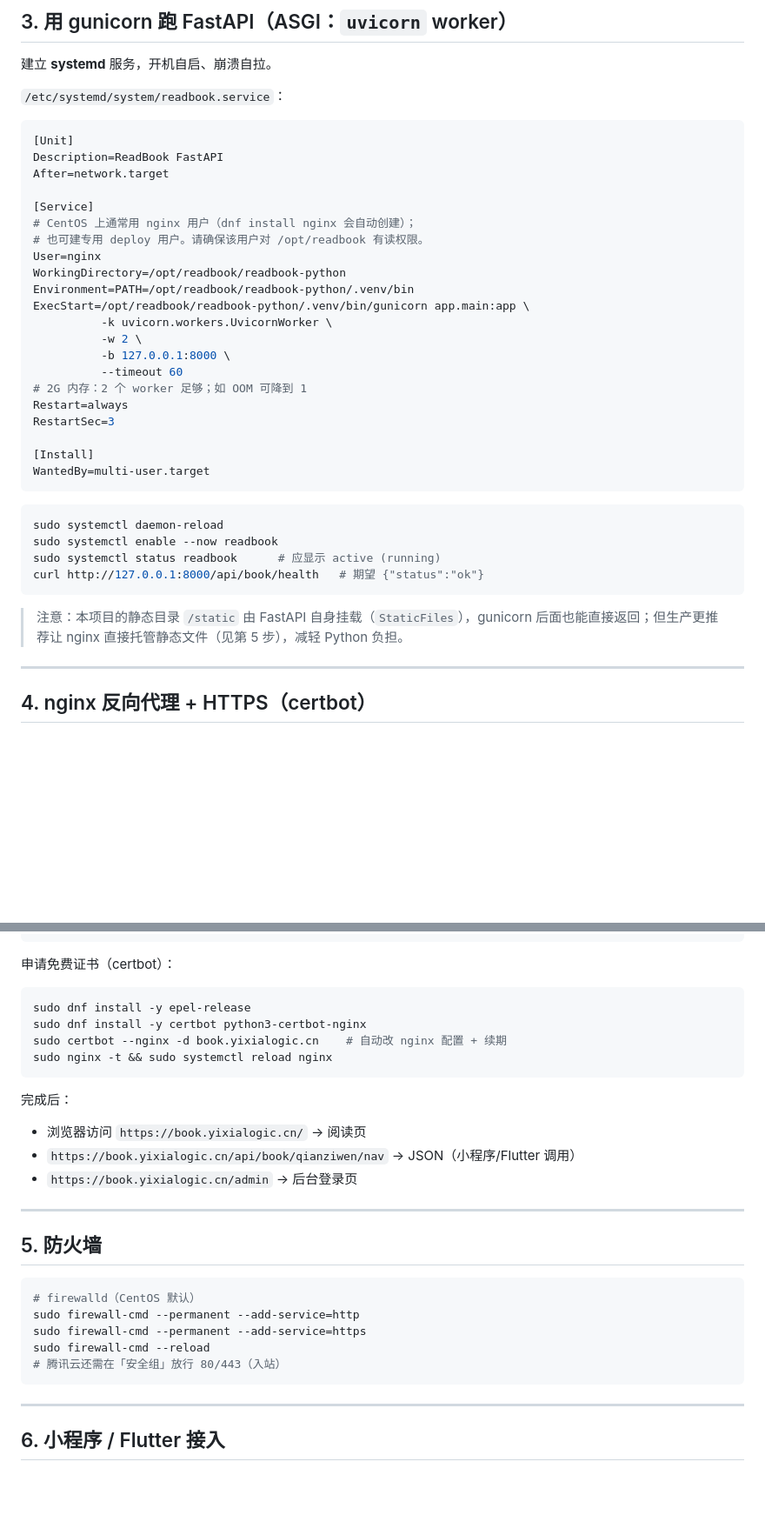
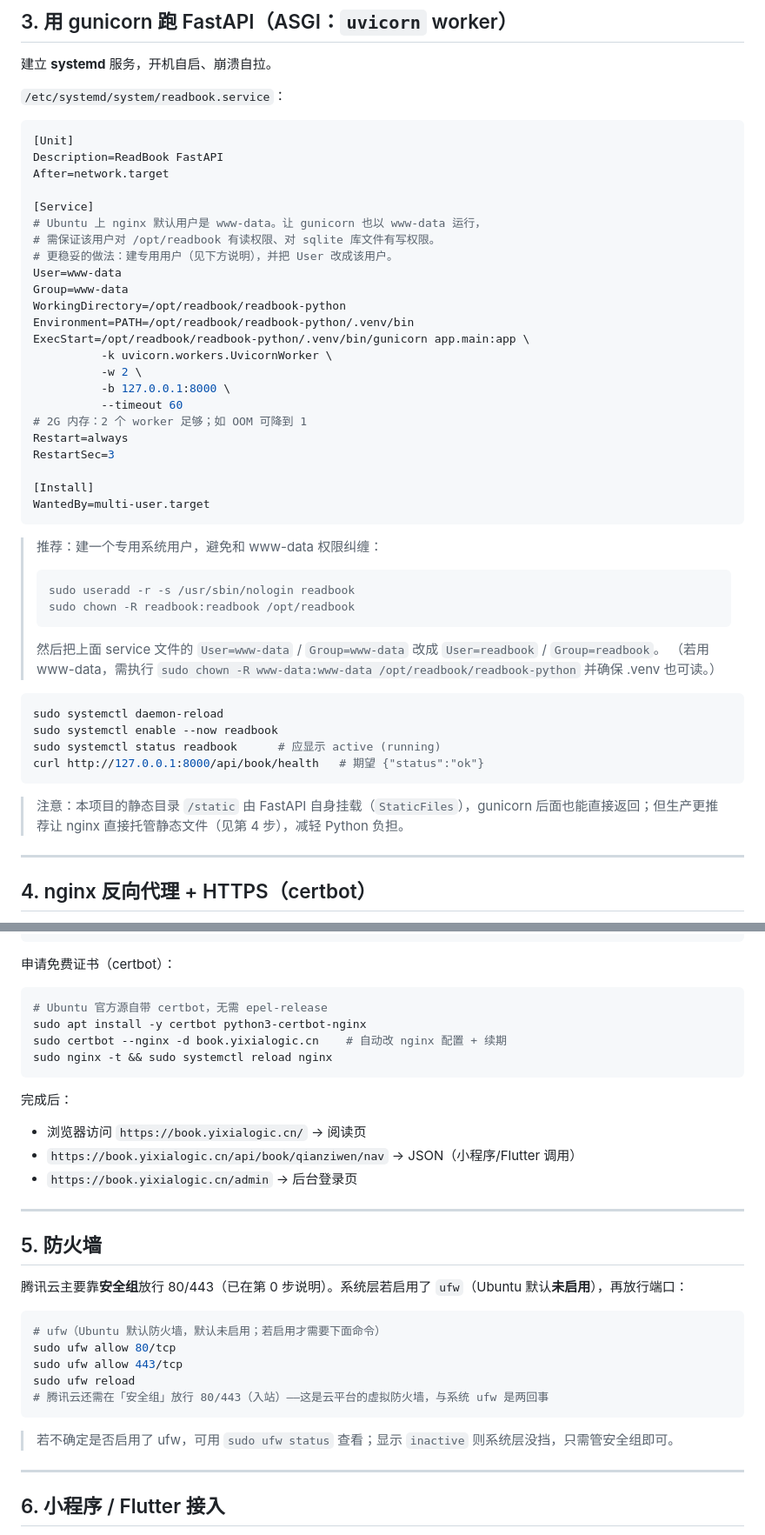
Before and after one commit to Ancaixia/readbook-python, a Markdown page: DEPLOY.md, 2 parts joined by grey strips. Shown at 87% size. GitHub-like rendering; blank space fills up the shorter version.

````diff
--- a/DEPLOY.md
+++ b/DEPLOY.md
@@ -71,9 +111,11 @@ Description=ReadBook FastAPI
 After=network.target
 
 [Service]
-# CentOS 上通常用 nginx 用户（dnf install nginx 会自动创建）；
-# 也可建专用 deploy 用户。请确保该用户对 /opt/readbook 有读权限。
-User=nginx
+# Ubuntu 上 nginx 默认用户是 www-data。让 gunicorn 也以 www-data 运行，
+# 需保证该用户对 /opt/readbook 有读权限、对 sqlite 库文件有写权限。
+# 更稳妥的做法：建专用用户（见下方说明），并把 User 改成该用户。
+User=www-data
+Group=www-data
 WorkingDirectory=/opt/readbook/readbook-python
 Environment=PATH=/opt/readbook/readbook-python/.venv/bin
 ExecStart=/opt/readbook/readbook-python/.venv/bin/gunicorn app.main:app \
@@ -89,6 +131,14 @@ RestartSec=3
 WantedBy=multi-user.target
 ```
 
+> 推荐：建一个专用系统用户，避免和 www-data 权限纠缠：
+> ```bash
+> sudo useradd -r -s /usr/sbin/nologin readbook
+> sudo chown -R readbook:readbook /opt/readbook
+> ```
+> 然后把上面 service 文件的 `User=www-data` / `Group=www-data` 改成 `User=readbook` / `Group=readbook`。
+> （若用 www-data，需执行 `sudo chown -R www-data:www-data /opt/readbook/readbook-python` 并确保 .venv 也可读。）
+
 ```bash
 sudo systemctl daemon-reload
 sudo systemctl enable --now readbook
@@ -96,7 +146,7 @@ sudo systemctl status readbook      # 应显示 active (running)
 curl http://127.0.0.1:8000/api/book/health   # 期望 {"status":"ok"}
 ```
 
-> 注意：本项目的静态目录 `/static` 由 FastAPI 自身挂载（`StaticFiles`），gunicorn 后面也能直接返回；但生产更推荐让 nginx 直接托管静态文件（见第 5 步），减轻 Python 负担。
+> 注意：本项目的静态目录 `/static` 由 FastAPI 自身挂载（`StaticFiles`），gunicorn 后面也能直接返回；但生产更推荐让 nginx 直接托管静态文件（见第 4 步），减轻 Python 负担。
 
 ---
 
@@ -140,8 +190,8 @@ server {
 
 申请免费证书（certbot）：
 ```bash
-sudo dnf install -y epel-release
-sudo dnf install -y certbot python3-certbot-nginx
+# Ubuntu 官方源自带 certbot，无需 epel-release
+sudo apt install -y certbot python3-certbot-nginx
 sudo certbot --nginx -d book.yixialogic.cn    # 自动改 nginx 配置 + 续期
 sudo nginx -t && sudo systemctl reload nginx
 ```
@@ -155,13 +205,17 @@ sudo nginx -t && sudo systemctl reload nginx
 
 ## 5. 防火墙
 
+腾讯云主要靠**安全组**放行 80/443（已在第 0 步说明）。系统层若启用了 `ufw`（Ubuntu 默认**未启用**），再放行端口：
+
 ```bash
-# firewalld（CentOS 默认）
-sudo firewall-cmd --permanent --add-service=http
-sudo firewall-cmd --permanent --add-service=https
-sudo firewall-cmd --reload
-# 腾讯云还需在「安全组」放行 80/443（入站）
+# ufw（Ubuntu 默认防火墙，默认未启用；若启用才需要下面命令）
+sudo ufw allow 80/tcp
+sudo ufw allow 443/tcp
+sudo ufw reload
+# 腾讯云还需在「安全组」放行 80/443（入站）——这是云平台的虚拟防火墙，与系统 ufw 是两回事
 ```
+
+> 若不确定是否启用了 ufw，可用 `sudo ufw status` 查看；显示 `inactive` 则系统层没挡，只需管安全组即可。
 
 ---
 
````
Also changed, not shown: other parts of DEPLOY.md (+50 -10 lines).
